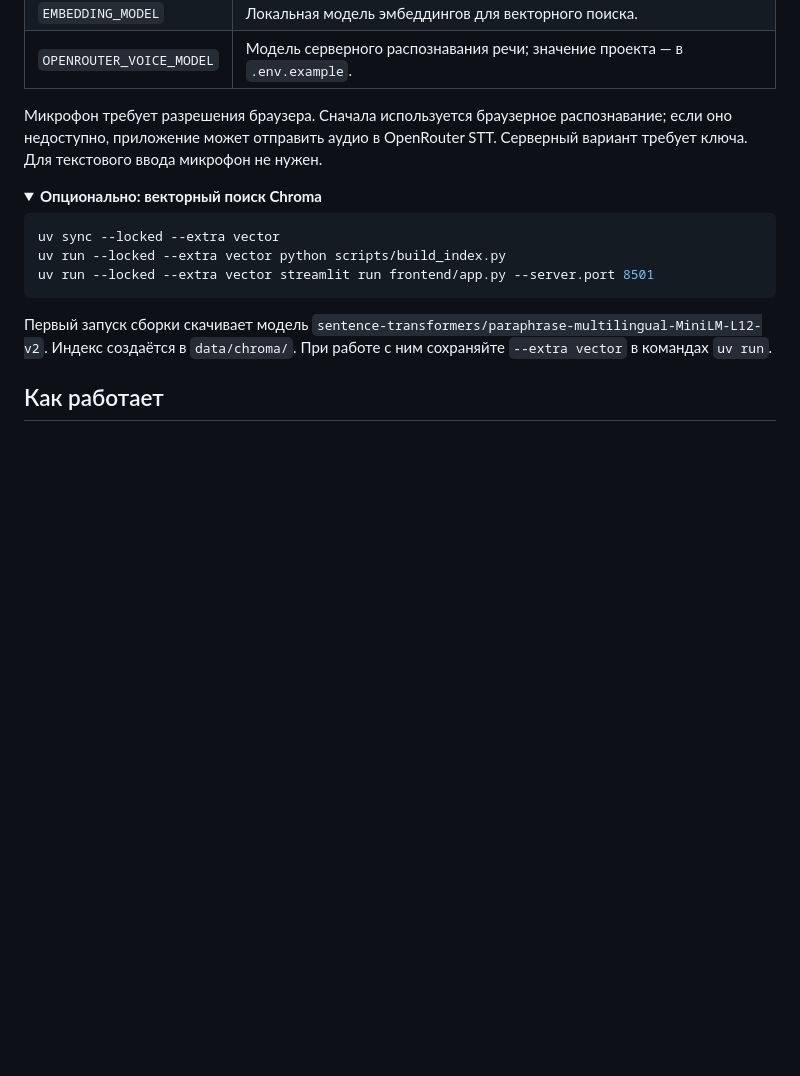
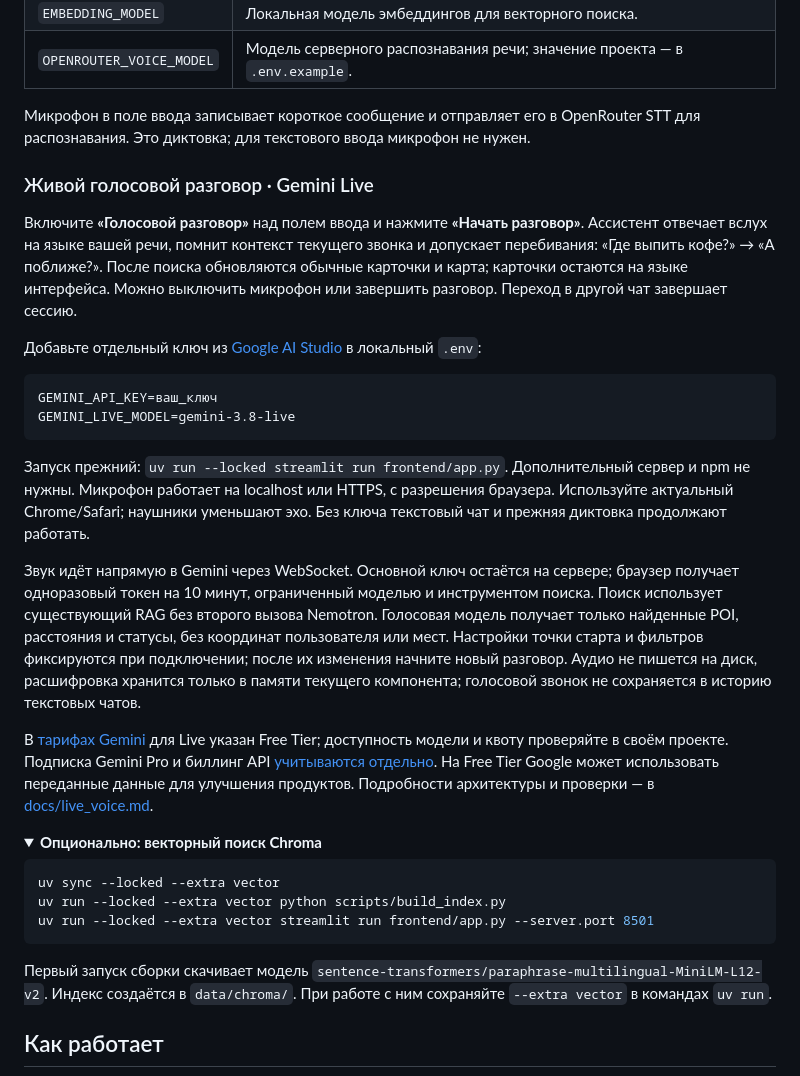
Before and after one commit to 01danl/AI-for-smart-city-Hackathon, a Markdown page: README.md, the part around the change. Drawn GitHub-style; folded sections open; blank space fills up the shorter version.

Commit message:
Document live voice setup privacy and verification

````diff
--- a/README.md
+++ b/README.md
@@ -125,9 +125,43 @@ RETRIEVAL_BACKEND=auto
 | `EMBEDDING_MODEL` | Локальная модель эмбеддингов для векторного поиска. |
 | `OPENROUTER_VOICE_MODEL` | Модель серверного распознавания речи; значение проекта — в `.env.example`. |
 
-Микрофон требует разрешения браузера. Сначала используется браузерное распознавание; если оно недоступно, приложение может отправить аудио в OpenRouter STT. Серверный вариант требует ключа. Для текстового ввода микрофон не нужен.
+Микрофон в поле ввода записывает короткое сообщение и отправляет его в OpenRouter STT для распознавания. Это диктовка; для текстового ввода микрофон не нужен.
 
 </details>
+
+### Живой голосовой разговор · Gemini Live
+
+Включите **«Голосовой разговор»** над полем ввода и нажмите **«Начать разговор»**.
+Ассистент отвечает вслух на языке вашей речи, помнит контекст текущего звонка
+и допускает перебивания: «Где выпить кофе?» → «А поближе?».
+После поиска обновляются обычные карточки и карта; карточки остаются на языке интерфейса.
+Можно выключить микрофон или завершить разговор. Переход в другой чат завершает сессию.
+
+Добавьте отдельный ключ из [Google AI Studio](https://aistudio.google.com/apikey) в локальный `.env`:
+
+```dotenv
+GEMINI_API_KEY=ваш_ключ
+GEMINI_LIVE_MODEL=gemini-3.8-live
+```
+
+Запуск прежний: `uv run --locked streamlit run frontend/app.py`. Дополнительный сервер
+и npm не нужны. Микрофон работает на localhost или HTTPS, с разрешения браузера.
+Используйте актуальный Chrome/Safari; наушники уменьшают эхо.
+Без ключа текстовый чат и прежняя диктовка продолжают работать.
+
+Звук идёт напрямую в Gemini через WebSocket. Основной ключ остаётся на сервере;
+браузер получает одноразовый токен на 10 минут, ограниченный моделью и инструментом поиска.
+Поиск использует существующий RAG без второго вызова Nemotron. Голосовая модель получает
+только найденные POI, расстояния и статусы, без координат пользователя или мест.
+Настройки точки старта и фильтров фиксируются при подключении; после их изменения
+начните новый разговор. Аудио не пишется на диск, расшифровка хранится только в памяти
+текущего компонента; голосовой звонок не сохраняется в историю текстовых чатов.
+
+В [тарифах Gemini](https://ai.google.dev/gemini-api/docs/pricing) для Live указан Free Tier;
+доступность модели и квоту проверяйте в своём проекте. Подписка Gemini Pro и биллинг API
+[учитываются отдельно](https://ai.google.dev/gemini-api/docs/google-ai-plans).
+На Free Tier Google может использовать переданные данные для улучшения продуктов.
+Подробности архитектуры и проверки — в [docs/live_voice.md](docs/live_voice.md).
 
 <details>
 <summary><b>Опционально: векторный поиск Chroma</b></summary>
````
Also changed, not shown: docs/ethics_privacy.md (+12 -7 lines), docs/live_voice.md (added, +84 -0 lines).
